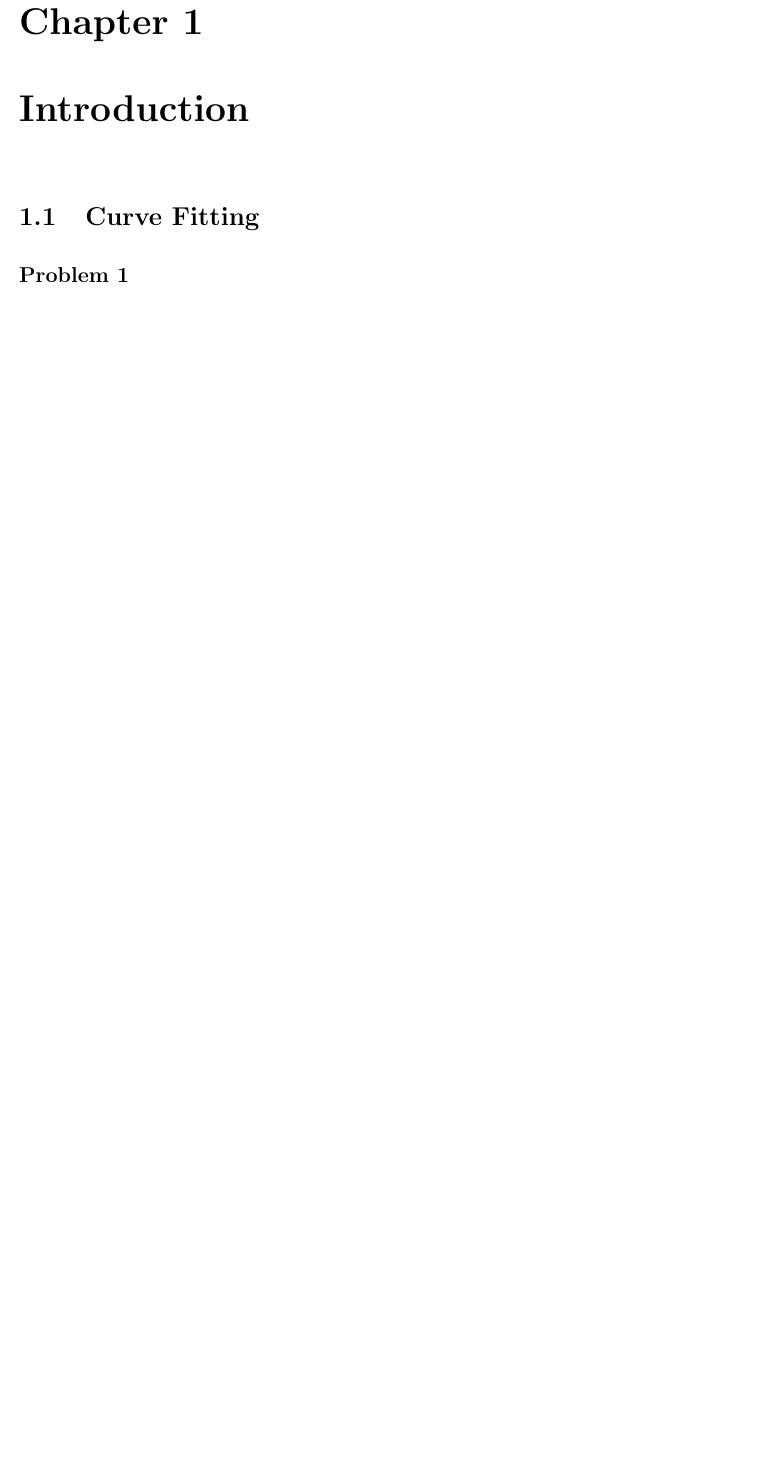
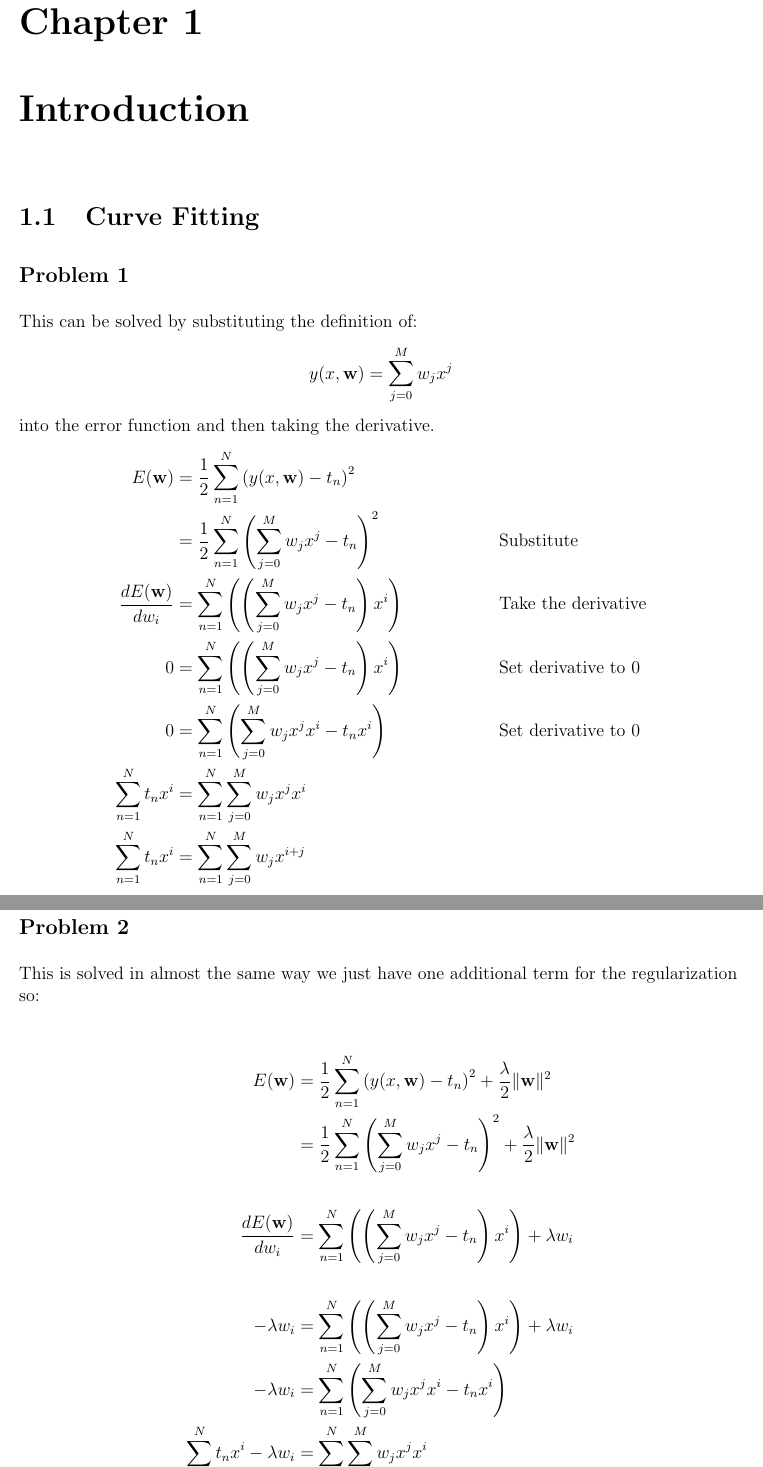
Before and after one commit to nbertagnolli/Solutions, a LaTeX book (Bishop-Pattern_Recognition_And_Machine_Learning/SolutionsMaster.tex, which reads Bishop-Pattern_Recognition_And_Machine_Learning/CH1/section1.tex): part of page 3 of 15 before the commit and two parts of pages 3 and 4 of 17 after it, the two joined at a grey line, cut so that both start at the same text, the shorter picture padded with empty space. Compiled offline with pdfLaTeX.

Commit message:
Added solution to first 2 problems

```diff
--- a/Bishop-Pattern_Recognition_And_Machine_Learning/CH1/section1.tex
+++ b/Bishop-Pattern_Recognition_And_Machine_Learning/CH1/section1.tex
@@ -1 +1,28 @@
 \subsection*{Problem 1}
+This can be solved by substituting the definition of:
+\begin{align*}
+y(x, \mathbf{w}) &= \sum_{j=0}^Mw_jx^j
+\end{align*}
+into the error function and then taking the derivative.
+\begin{align*}
+  E(\mathbf{w}) &= \frac{1}{2} \sum_{n=1}^N\left(y(x, \w) - t_n\right)^2\\
+  &= \frac{1}{2} \sum_{n=1}^N\left( \sum_{j=0}^Mw_jx^j - t_n\right)^2  && \text{Substitute}\\
+  \frac{dE(\w)}{dw_i} &=  \sum_{n=1}^N\left(\left( \sum_{j=0}^Mw_jx^j - t_n\right)x^i \right)&& \text{Take the derivative}\\
+  0 &= \sum_{n=1}^N\left(\left( \sum_{j=0}^Mw_jx^j - t_n\right)x^i\right) && \text{Set derivative to 0}\\
+   0 &= \sum_{n=1}^N\left(\sum_{j=0}^Mw_jx^jx^i - t_nx^i\right) && \text{Set derivative to 0}\\
+  \sum_{n=1}^N t_nx^i &=  \sum_{n=1}^N\sum_{j=0}^Mw_jx^jx^i\\
+  \sum_{n=1}^N t_nx^i &=  \sum_{n=1}^N\sum_{j=0}^Mw_jx^{i+j}
+  \end{align*}
+
+ \subsection*{Problem 2}
+ This is solved in almost the same way we just have one additional term for the regularization so:
+
+ \begin{align*}
+  E(\mathbf{w}) &= \frac{1}{2} \sum_{n=1}^N\left(y(x, \w) - t_n\right)^2 + \frac{\lambda}{2}\|\w\|^2\\
+  &= \frac{1}{2} \sum_{n=1}^N\left( \sum_{j=0}^Mw_jx^j - t_n\right)^2  + \frac{\lambda}{2}\|\w\|^2\\\\
+  \frac{dE(\w)}{dw_i} &=  \sum_{n=1}^N\left(\left( \sum_{j=0}^Mw_jx^j - t_n\right)x^i \right) + \lambda w_i\\\\
+  -\lambda w_i &= \sum_{n=1}^N\left(\left( \sum_{j=0}^Mw_jx^j - t_n\right)x^i\right) + \lambda w_i \\
+   -\lambda w_i &= \sum_{n=1}^N\left(\sum_{j=0}^Mw_jx^jx^i - t_nx^i\right) \\
+  \sum_{n=1}^N t_nx^i - \lambda w_i&=  \sum_{n=1}^N\sum_{j=0}^Mw_jx^jx^i\\
+  \sum_{n=1}^N t_nx^i -\lambda w_i&=  \sum_{n=1}^N\sum_{j=0}^Mw_jx^{i+j}
+  \end{align*}
--- a/Bishop-Pattern_Recognition_And_Machine_Learning/SolutionsMaster.tex
+++ b/Bishop-Pattern_Recognition_And_Machine_Learning/SolutionsMaster.tex
@@ -8,6 +8,10 @@
 \parindent = 0in
 \parskip = 8pt
 \numberwithin{equation}{section}
+
+% Formatting
+\newcommand*\w{\mathbf{w}} % Bold w
+\newcommand*\prob{\mathcal{P}}
 
 \begin{document}
 
```
Also changed, not shown: Bishop-Pattern_Recognition_And_Machine_Learning/chapter1.tex (+3 -0 lines), Bishop-Pattern_Recognition_And_Machine_Learning/SolutionsMaster.pdf.
